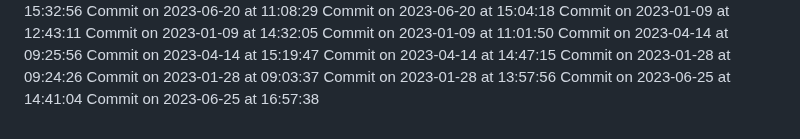
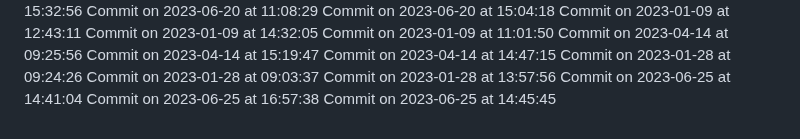
Before and after one commit to HridoyVaraby/coming_soon, a Markdown page: commits.md, the part around the change. GitHub-like rendering.

Commit message:
Commit for 2023-06-25 at 14:45:45

```diff
--- a/commits.md
+++ b/commits.md
@@ -499,3 +499,4 @@ Commit on 2023-01-28 at 09:03:37
 Commit on 2023-01-28 at 13:57:56
 Commit on 2023-06-25 at 14:41:04
 Commit on 2023-06-25 at 16:57:38
+Commit on 2023-06-25 at 14:45:45
```
